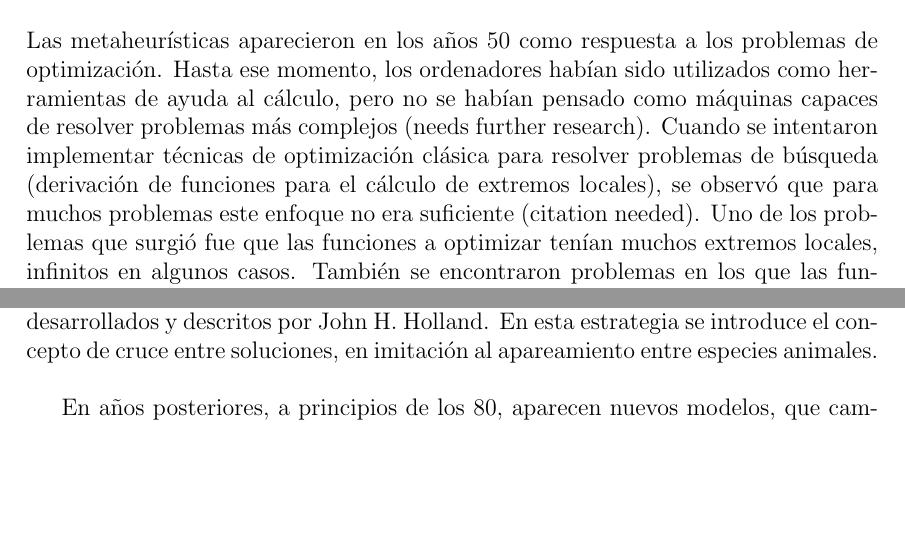
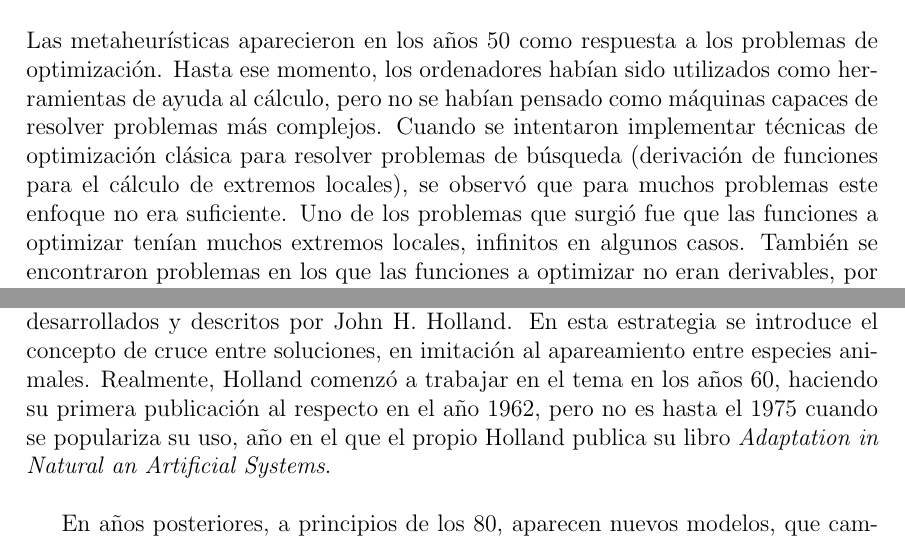
Before and after one commit to fluque1995/lacencia, a LaTeX document (memoir.tex): two parts of pages 3 and 5 of 22 before the commit and two parts of pages 3 and 5 of 21 after it, joined at a grey line, cut so that both start at the same text, the shorter picture padded with empty space. Compiled offline with pdfLaTeX.

Commit message:
Finishing report

```diff
--- a/memoir.tex
+++ b/memoir.tex
@@ -67,15 +67,14 @@ Las metaheurísticas aparecieron en los años 50 como respuesta a los
 problemas de optimización. Hasta ese momento, los ordenadores habían
 sido utilizados como herramientas de ayuda al cálculo, pero no se
 habían pensado como máquinas capaces de resolver problemas más
-complejos (needs further research). Cuando se intentaron implementar
-técnicas de optimización clásica para resolver problemas de búsqueda
-(derivación de funciones para el cálculo de extremos locales), se
-observó que para muchos problemas este enfoque no era suficiente
-(citation needed). Uno de los problemas que surgió fue que las
-funciones a optimizar tenían muchos extremos locales, infinitos en
-algunos casos. También se encontraron problemas en los que las
-funciones a optimizar no eran derivables, por lo que el enfoque
-clásico no podía
+complejos. Cuando se intentaron implementar técnicas de optimización
+clásica para resolver problemas de búsqueda (derivación de funciones
+para el cálculo de extremos locales), se observó que para muchos
+problemas este enfoque no era suficiente. Uno de los problemas que
+surgió fue que las funciones a optimizar tenían muchos extremos
+locales, infinitos en algunos casos. También se encontraron problemas
+en los que las funciones a optimizar no eran derivables, por lo que el
+enfoque clásico no podía
 ser aplicado.\\
 
 Empezaron a aparecer entonces intentos de resolución de problemas de
@@ -167,7 +166,11 @@ Tras estas aproximaciones, aparece en Míchigan en el año 1975 el
 paradigma más extendido dentro de la computación evolutiva. Se trata
 de los algoritmos genéticos, desarrollados y descritos por John H.
 Holland. En esta estrategia se introduce el concepto de cruce entre
-soluciones, en imitación al apareamiento entre especies animales.\\
+soluciones, en imitación al apareamiento entre especies animales.
+Realmente, Holland comenzó a trabajar en el tema en los años 60, haciendo
+su primera publicación al respecto en el año 1962, pero no es hasta el
+1975 cuando se populariza su uso, año en el que el propio Holland publica
+su libro \textit{Adaptation in Natural an Artificial Systems}.\\
 
 En años posteriores, a principios de los 80, aparecen nuevos modelos,
 que cambian el enfoque de los años anteriores, y empiezan a buscar
```
Also changed, not shown: memoir.tex (16 more changed lines).
